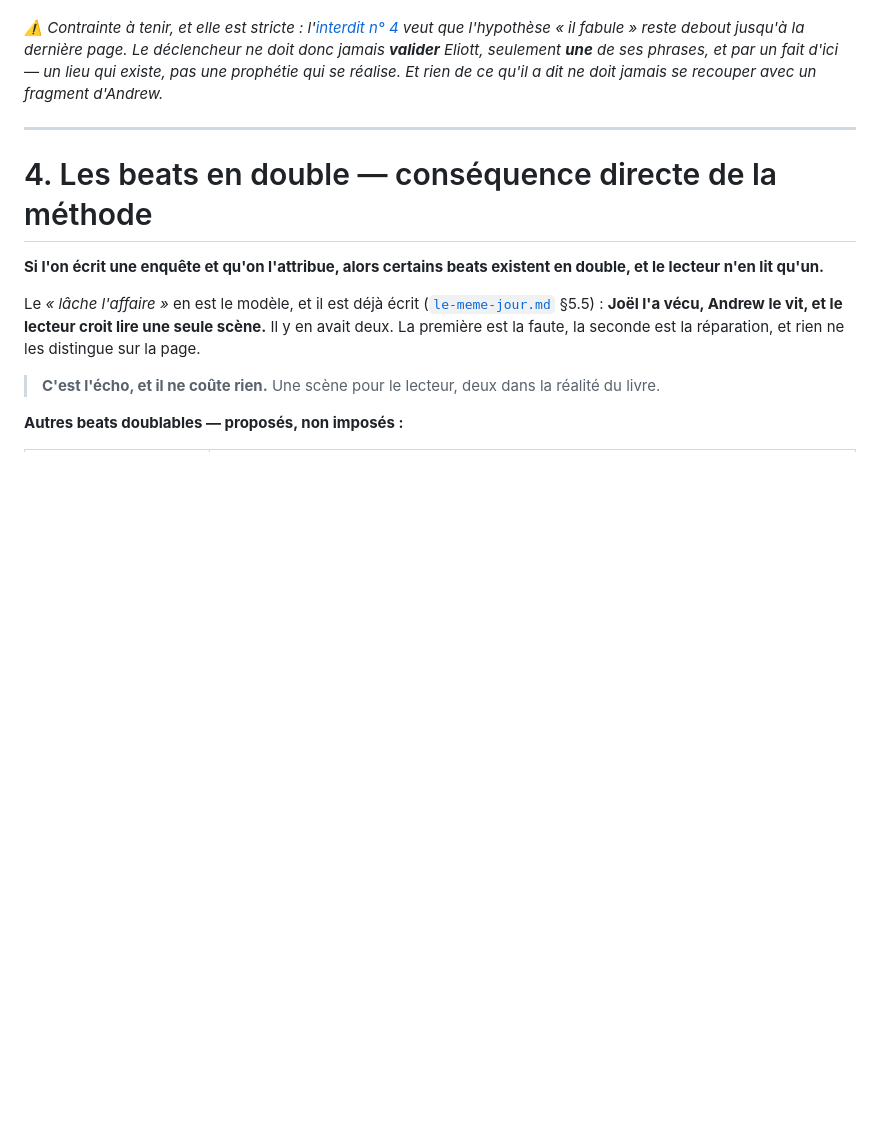
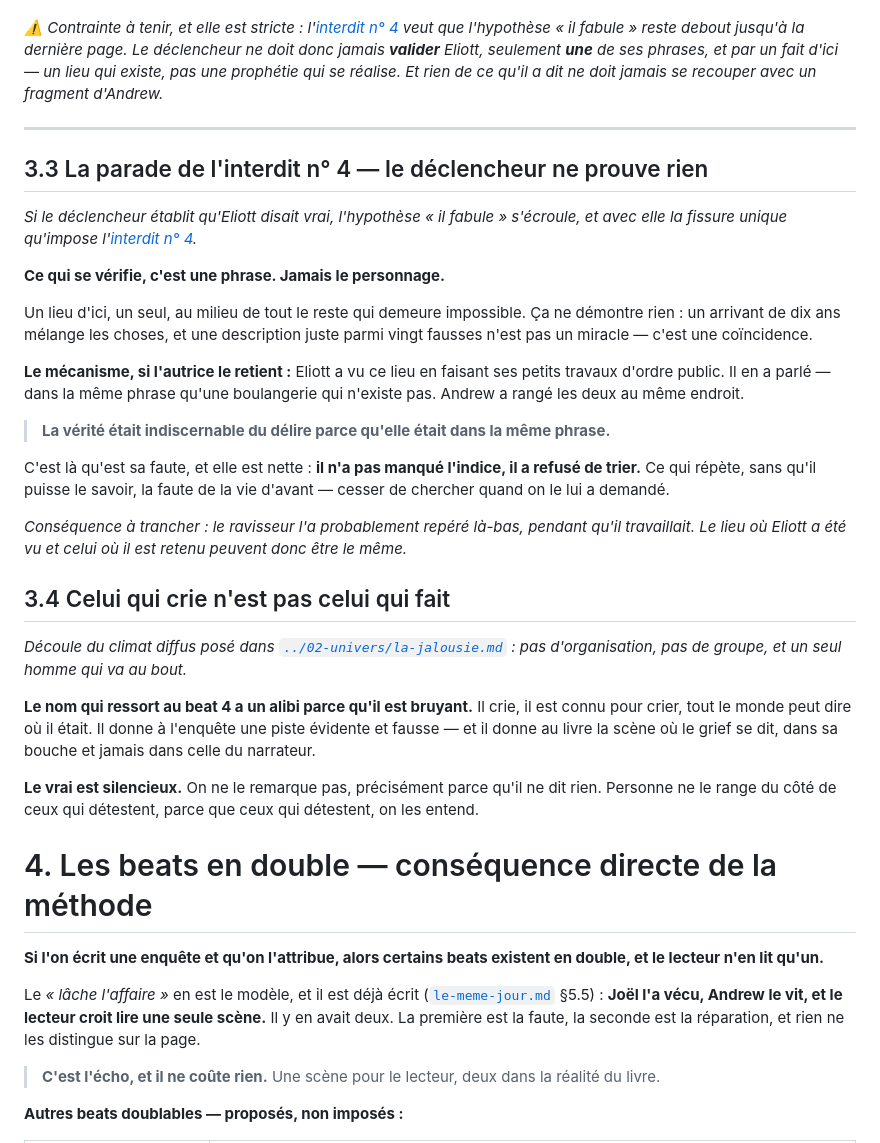
Before and after one commit to pandarvis/eclaircie, a Markdown page: 04-plan/le-parcours-de-l-enquete.md, the part around the change. Drawn GitHub-style; blank space fills up the shorter version.

Commit message:
Le déclencheur ne prouve rien, et celui qui crie n'est pas celui qui fait
Deux garde-fous ajoutés au parcours de l'enquête.

Ce qui se vérifie est une phrase, jamais le personnage : un lieu réel au
milieu de vingt descriptions impossibles ne démontre rien, et
l'hypothèse « il fabule » tient jusqu'au bout.

Et puisque le climat est diffus et qu'un seul homme va au bout, celui
qui crie a un alibi. Le vrai est silencieux : on ne le remarque pas,
parce que ceux qui détestent, on les entend.

Co-Authored-By: Claude Opus 5 <noreply@anthropic.com>

```diff
--- a/04-plan/le-parcours-de-l-enquete.md
+++ b/04-plan/le-parcours-de-l-enquete.md
@@ -152,6 +152,30 @@ Pour relancer l'enquête, il lui faut **séparer ce qui venait d'ici de ce qui v
 
 ---
 
+## 3.3 La parade de l'interdit n° 4 — le déclencheur ne prouve rien
+
+*Si le déclencheur établit qu'Eliott disait vrai, l'hypothèse « il fabule » s'écroule, et avec elle la fissure unique qu'impose l'[interdit n° 4](../01-dossier/les-interdits.md).*
+
+**Ce qui se vérifie, c'est une phrase. Jamais le personnage.**
+
+Un lieu d'ici, un seul, au milieu de tout le reste qui demeure impossible. Ça ne démontre rien : un arrivant de dix ans mélange les choses, et une description juste parmi vingt fausses n'est pas un miracle — c'est une coïncidence.
+
+**Le mécanisme, si l'autrice le retient :** Eliott a vu ce lieu en faisant ses petits travaux d'ordre public. Il en a parlé — dans la même phrase qu'une boulangerie qui n'existe pas. Andrew a rangé les deux au même endroit.
+
+> **La vérité était indiscernable du délire parce qu'elle était dans la même phrase.**
+
+C'est là qu'est sa faute, et elle est nette : **il n'a pas manqué l'indice, il a refusé de trier.** Ce qui répète, sans qu'il puisse le savoir, la faute de la vie d'avant — cesser de chercher quand on le lui a demandé.
+
+*Conséquence à trancher : le ravisseur l'a probablement repéré là-bas, pendant qu'il travaillait. Le lieu où Eliott a été vu et celui où il est retenu peuvent donc être le même.*
+
+## 3.4 Celui qui crie n'est pas celui qui fait
+
+*Découle du climat diffus posé dans [`../02-univers/la-jalousie.md`](../02-univers/la-jalousie.md) : pas d'organisation, pas de groupe, et un seul homme qui va au bout.*
+
+**Le nom qui ressort au beat 4 a un alibi parce qu'il est bruyant.** Il crie, il est connu pour crier, tout le monde peut dire où il était. Il donne à l'enquête une piste évidente et fausse — et il donne au livre la scène où le grief se dit, dans sa bouche et jamais dans celle du narrateur.
+
+**Le vrai est silencieux.** On ne le remarque pas, précisément parce qu'il ne dit rien. Personne ne le range du côté de ceux qui détestent, parce que ceux qui détestent, on les entend.
+
 # 4. Les beats en double — conséquence directe de la méthode
 
 **Si l'on écrit une enquête et qu'on l'attribue, alors certains beats existent en double, et le lecteur n'en lit qu'un.**
```
